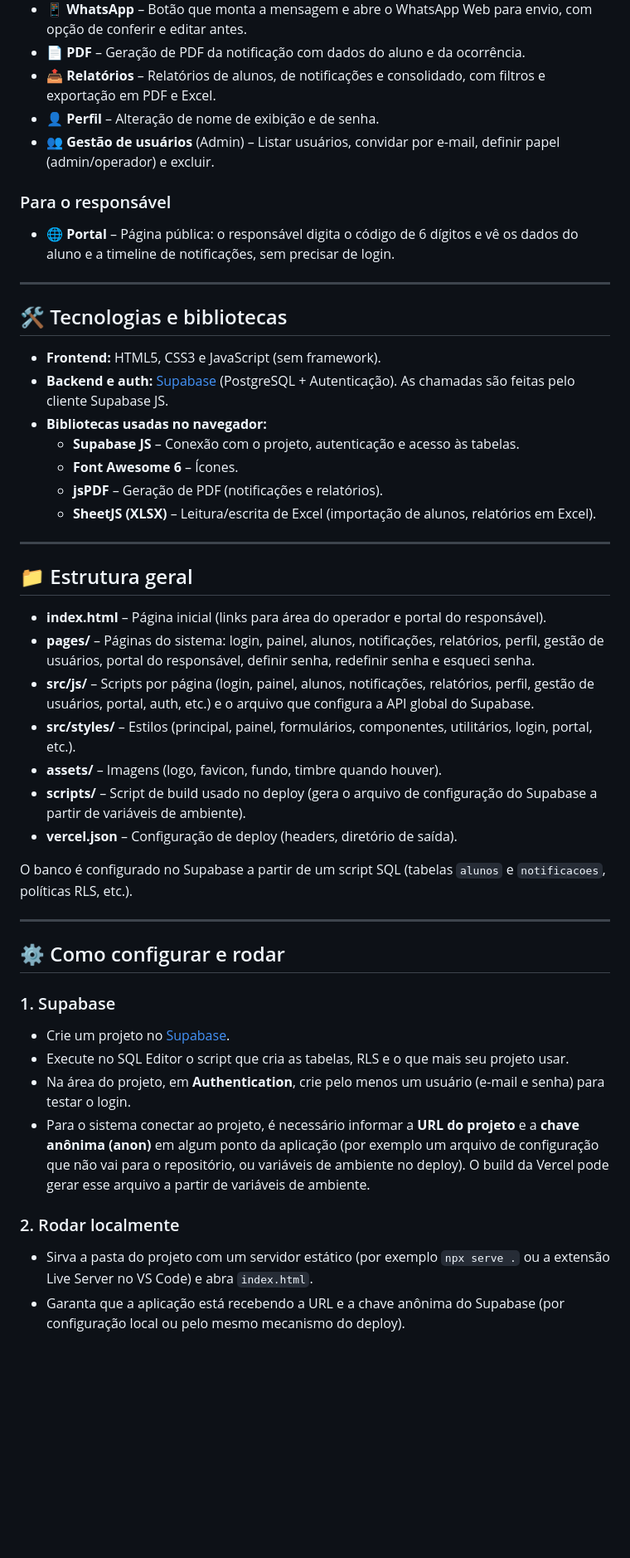
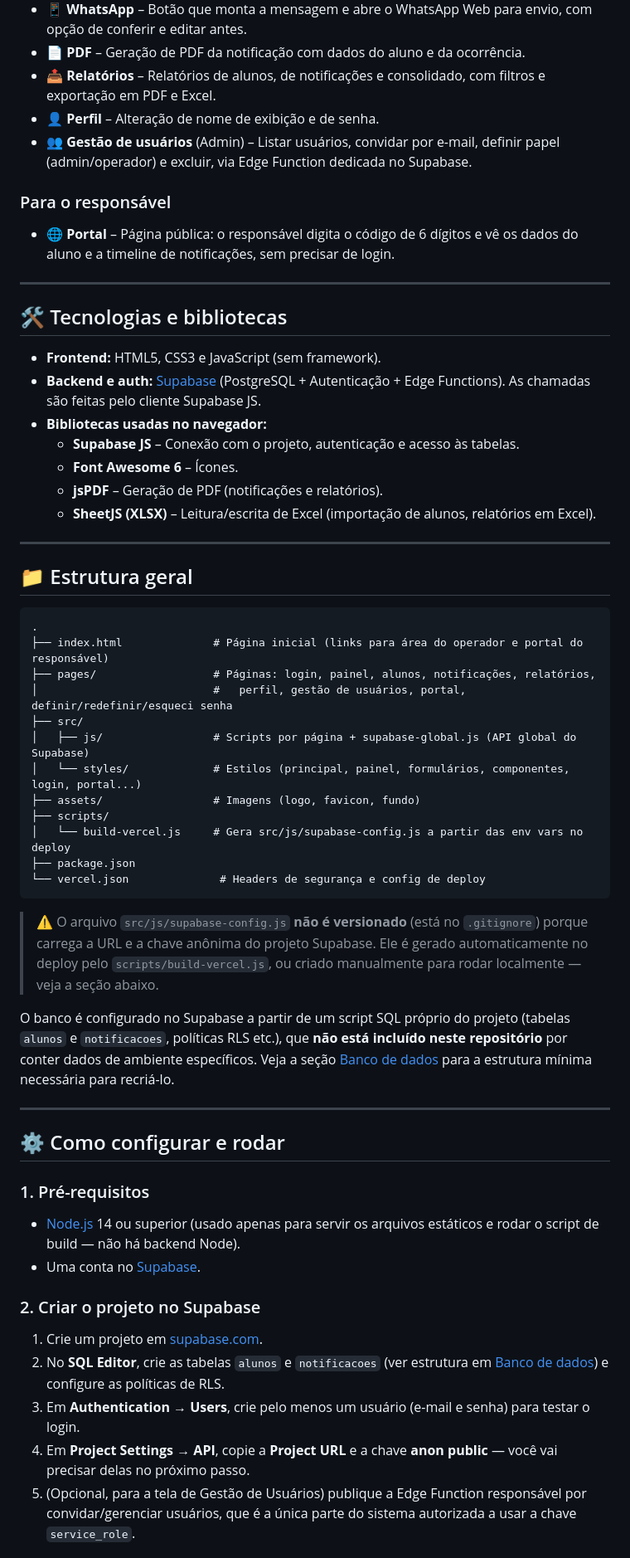
Before and after one commit to diegomoreira-dev/Notifica_ETE, a Markdown page: README.md, the part around one of its changes. Shown at 83% size. Rendered like a GitHub page; blank space fills up the shorter version.

````diff
--- a/README.md
+++ b/README.md
@@ -15,7 +28,7 @@ Sistema para gestão de notificações disciplinares em Escolas: login seguro, c
 - 📄 **PDF** – Geração de PDF da notificação com dados do aluno e da ocorrência.
 - 📤 **Relatórios** – Relatórios de alunos, de notificações e consolidado, com filtros e exportação em PDF e Excel.
 - 👤 **Perfil** – Alteração de nome de exibição e de senha.
-- 👥 **Gestão de usuários** (Admin) – Listar usuários, convidar por e-mail, definir papel (admin/operador) e excluir.
+- 👥 **Gestão de usuários** (Admin) – Listar usuários, convidar por e-mail, definir papel (admin/operador) e excluir, via Edge Function dedicada no Supabase.
 
 ### Para o responsável
 - 🌐 **Portal** – Página pública: o responsável digita o código de 6 dígitos e vê os dados do aluno e a timeline de notificações, sem precisar de login.
@@ -25,39 +38,48 @@ Sistema para gestão de notificações disciplinares em Escolas: login seguro, c
 ## 🛠️ Tecnologias e bibliotecas
 
 - **Frontend:** HTML5, CSS3 e JavaScript (sem framework).
-- **Backend e auth:** [Supabase](https://supabase.com) (PostgreSQL + Autenticação). As chamadas são feitas pelo cliente Supabase JS.
+- **Backend e auth:** [Supabase](https://supabase.com) (PostgreSQL + Autenticação + Edge Functions). As chamadas são feitas pelo cliente Supabase JS.
 - **Bibliotecas usadas no navegador:**
   - **Supabase JS** – Conexão com o projeto, autenticação e acesso às tabelas.
   - **Font Awesome 6** – Ícones.
   - **jsPDF** – Geração de PDF (notificações e relatórios).
   - **SheetJS (XLSX)** – Leitura/escrita de Excel (importação de alunos, relatórios em Excel).
 
-
 ---
 
 ## 📁 Estrutura geral
 
-- **index.html** – Página inicial (links para área do operador e portal do responsável).
-- **pages/** – Páginas do sistema: login, painel, alunos, notificações, relatórios, perfil, gestão de usuários, portal do responsável, definir senha, redefinir senha e esqueci senha.
-- **src/js/** – Scripts por página (login, painel, alunos, notificações, relatórios, perfil, gestão de usuários, portal, auth, etc.) e o arquivo que configura a API global do Supabase.
-- **src/styles/** – Estilos (principal, painel, formulários, componentes, utilitários, login, portal, etc.).
-- **assets/** – Imagens (logo, favicon, fundo, timbre quando houver).
-- **scripts/** – Script de build usado no deploy (gera o arquivo de configuração do Supabase a partir de variáveis de ambiente).
-- **vercel.json** – Configuração de deploy (headers, diretório de saída).
+```
+.
+├── index.html              # Página inicial (links para área do operador e portal do responsável)
+├── pages/                  # Páginas: login, painel, alunos, notificações, relatórios,
+│                           #   perfil, gestão de usuários, portal, definir/redefinir/esqueci senha
+├── src/
+│   ├── js/                 # Scripts por página + supabase-global.js (API global do Supabase)
+│   └── styles/             # Estilos (principal, painel, formulários, componentes, login, portal...)
+├── assets/                 # Imagens (logo, favicon, fundo)
+├── scripts/
+│   └── build-vercel.js     # Gera src/js/supabase-config.js a partir das env vars no deploy
+├── package.json
+└── vercel.json              # Headers de segurança e config de deploy
+```
 
-O banco é configurado no Supabase a partir de um script SQL (tabelas `alunos` e `notificacoes`, políticas RLS, etc.).
+> ⚠️ O arquivo `src/js/supabase-config.js` **não é versionado** (está no `.gitignore`) porque carrega a URL e a chave anônima do projeto Supabase. Ele é gerado automaticamente no deploy pelo `scripts/build-vercel.js`, ou criado manualmente para rodar localmente — veja a seção abaixo.
+
+O banco é configurado no Supabase a partir de um script SQL próprio do projeto (tabelas `alunos` e `notificacoes`, políticas RLS etc.), que **não está incluído neste repositório** por conter dados de ambiente específicos. Veja a seção [Banco de dados](#-banco-de-dados-resumo) para a estrutura mínima necessária para recriá-lo.
 
 ---
 
 ## ⚙️ Como configurar e rodar
 
-### 1. Supabase
-- Crie um projeto no [Supabase](https://supabase.com).
-- Execute no SQL Editor o script que cria as tabelas, RLS e o que mais seu projeto usar.
-- Na área do projeto, em **Authentication**, crie pelo menos um usuário (e-mail e senha) para testar o login.
-- Para o sistema conectar ao projeto, é necessário informar a **URL do projeto** e a **chave anônima (anon)** em algum ponto da aplicação (por exemplo um arquivo de configuração que não vai para o repositório, ou variáveis de ambiente no deploy). O build da Vercel pode gerar esse arquivo a partir de variáveis de ambiente.
+### 1. Pré-requisitos
+- [Node.js](https://nodejs.org/) 14 ou superior (usado apenas para servir os arquivos estáticos e rodar o script de build — não há backend Node).
+- Uma conta no [Supabase](https://supabase.com).
 
-### 2. Rodar localmente
-- Sirva a pasta do projeto com um servidor estático (por exemplo `npx serve .` ou a extensão Live Server no VS Code) e abra `index.html`.
-- Garanta que a aplicação está recebendo a URL e a chave anônima do Supabase (por configuração local ou pelo mesmo mecanismo do deploy).
+### 2. Criar o projeto no Supabase
+1. Crie um projeto em [supabase.com](https://supabase.com).
+2. No **SQL Editor**, crie as tabelas `alunos` e `notificacoes` (ver estrutura em [Banco de dados](#-banco-de-dados-resumo)) e configure as políticas de RLS.
+3. Em **Authentication → Users**, crie pelo menos um usuário (e-mail e senha) para testar o login.
+4. Em **Project Settings → API**, copie a **Project URL** e a chave **anon public** — você vai precisar delas no próximo passo.
+5. (Opcional, para a tela de Gestão de Usuários) publique a Edge Function responsável por convidar/gerenciar usuários, que é a única parte do sistema autorizada a usar a chave `service_role`.
 
````
Also changed, not shown: other parts of README.md (+59 -13 lines).
